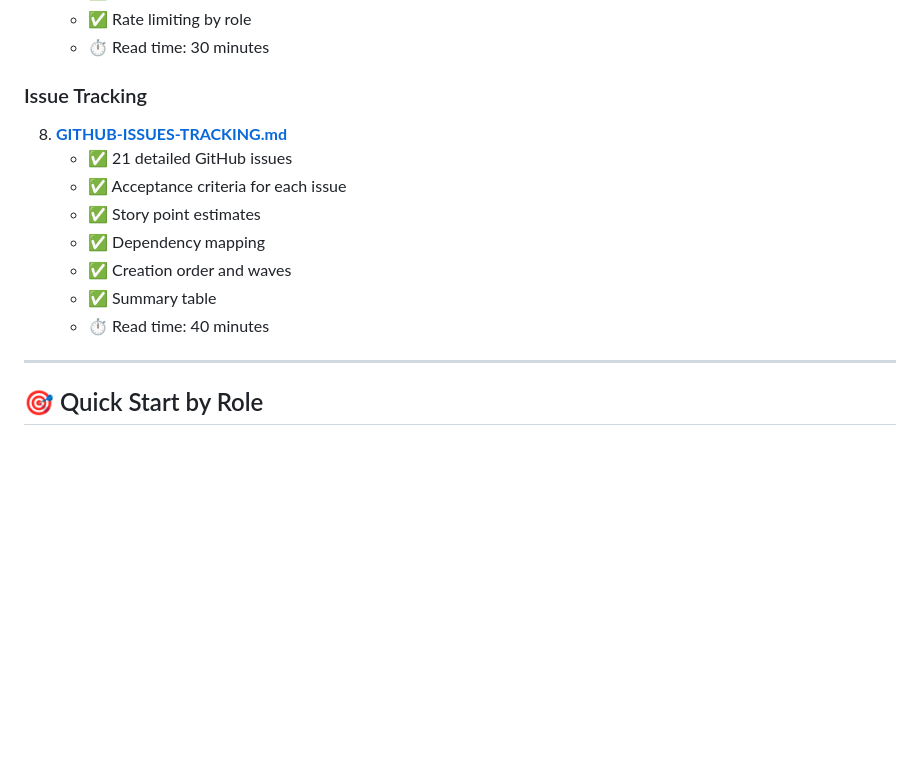
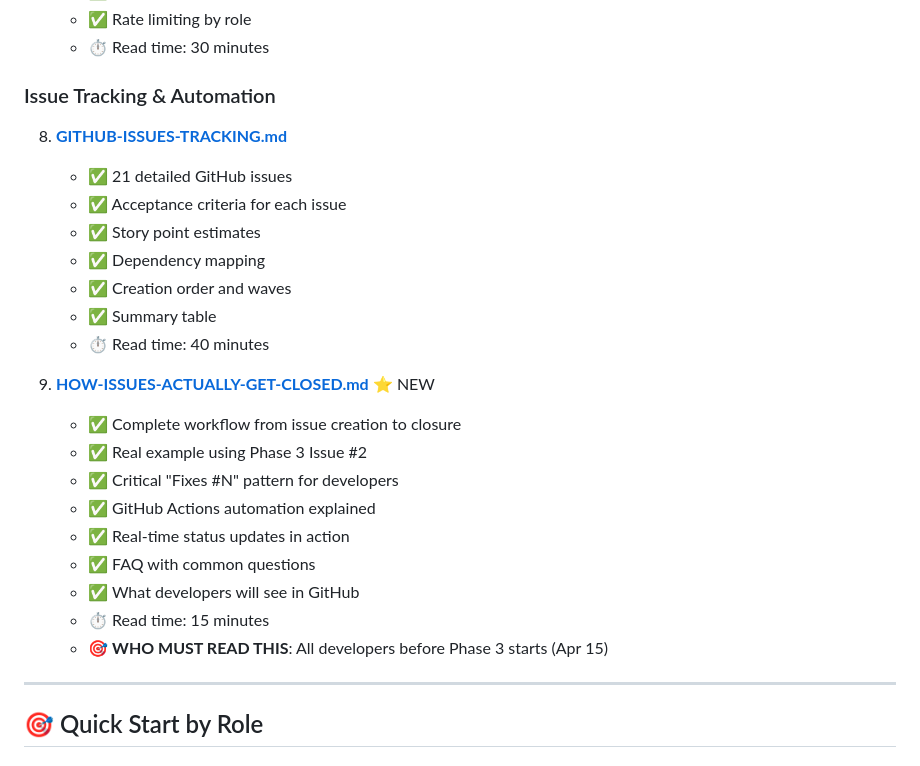
Before and after one commit to kushin77/lux-auto, a Markdown page: INDEX.md, the part around the change. Rendered like a GitHub page; blank space fills up the shorter version.

Commit message:
Update INDEX.md: Add HOW-ISSUES-ACTUALLY-GET-CLOSED guide
- Reference the new comprehensive developer workflow guide
- Mark as required reading before Phase 3
- Rename section to 'Issue Tracking & Automation'

```diff
--- a/INDEX.md
+++ b/INDEX.md
@@ -72,7 +72,7 @@ Start here to navigate all Appsmith & Backstage enhancement documentation.
    - ✅ Rate limiting by role
    - ⏱️ Read time: 30 minutes
 
-### Issue Tracking
+### Issue Tracking & Automation
 8. **[GITHUB-ISSUES-TRACKING.md](GITHUB-ISSUES-TRACKING.md)**
    - ✅ 21 detailed GitHub issues
    - ✅ Acceptance criteria for each issue
@@ -81,6 +81,17 @@ Start here to navigate all Appsmith & Backstage enhancement documentation.
    - ✅ Creation order and waves
    - ✅ Summary table
    - ⏱️ Read time: 40 minutes
+
+9. **[HOW-ISSUES-ACTUALLY-GET-CLOSED.md](HOW-ISSUES-ACTUALLY-GET-CLOSED.md)** ⭐ NEW
+   - ✅ Complete workflow from issue creation to closure
+   - ✅ Real example using Phase 3 Issue #2
+   - ✅ Critical "Fixes #N" pattern for developers
+   - ✅ GitHub Actions automation explained
+   - ✅ Real-time status updates in action
+   - ✅ FAQ with common questions
+   - ✅ What developers will see in GitHub
+   - ⏱️ Read time: 15 minutes
+   - 🎯 **WHO MUST READ THIS**: All developers before Phase 3 starts (Apr 15)
 
 ---
 
```
